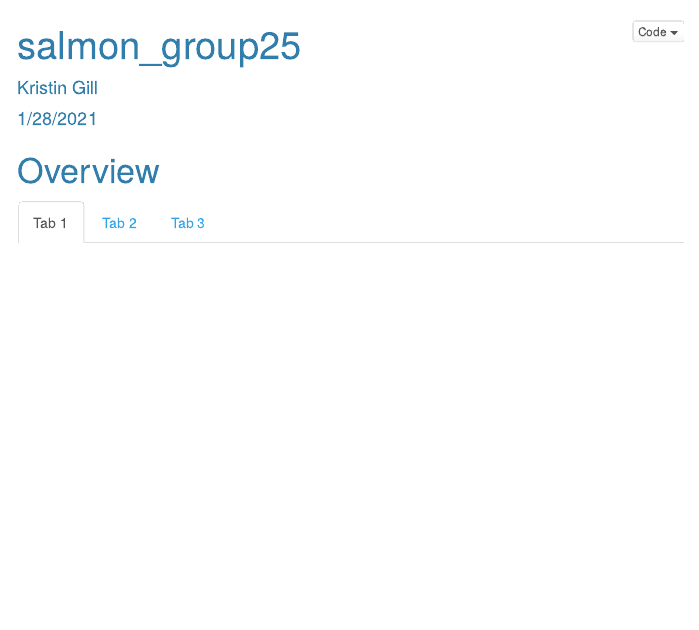
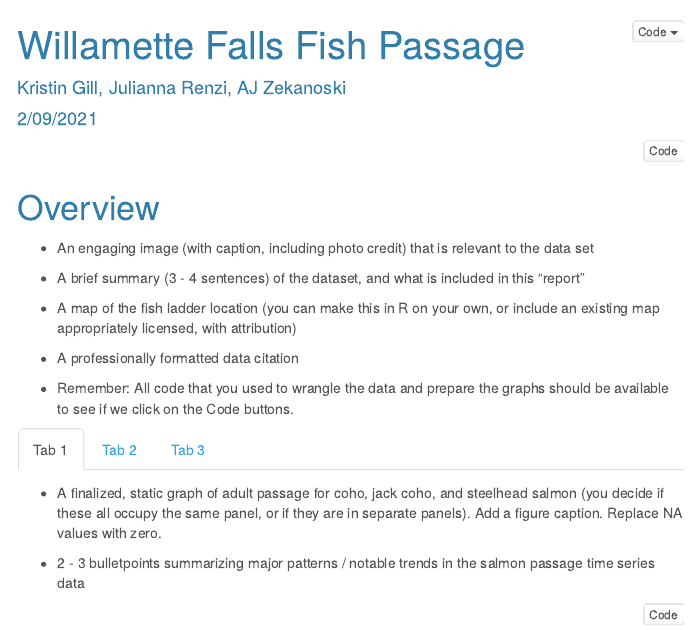
Before and after one commit to kristingill/a2-task1-group25, an R Markdown document (code/salmon_group25.Rmd): the page in a window 1100 px wide, from its top. The pictures show the output file code/salmon_group25.html that the author committed with the source, opened offline; menus at the side of the page are left out.

Commit message:
title and author names

```diff
--- a/code/salmon_group25.Rmd
+++ b/code/salmon_group25.Rmd
@@ -1,7 +1,7 @@
 ---
-title: "salmon_group25"
-author: "Kristin Gill"
-date: "1/28/2021"
+title: "Willamette Falls Fish Passage"
+author: "Kristin Gill, Julianna Renzi, AJ Zekanoski"
+date: "2/09/2021"
 output:
   html_document:
     theme: cerulean
```
Also changed, not shown: code/salmon_group25.html.
